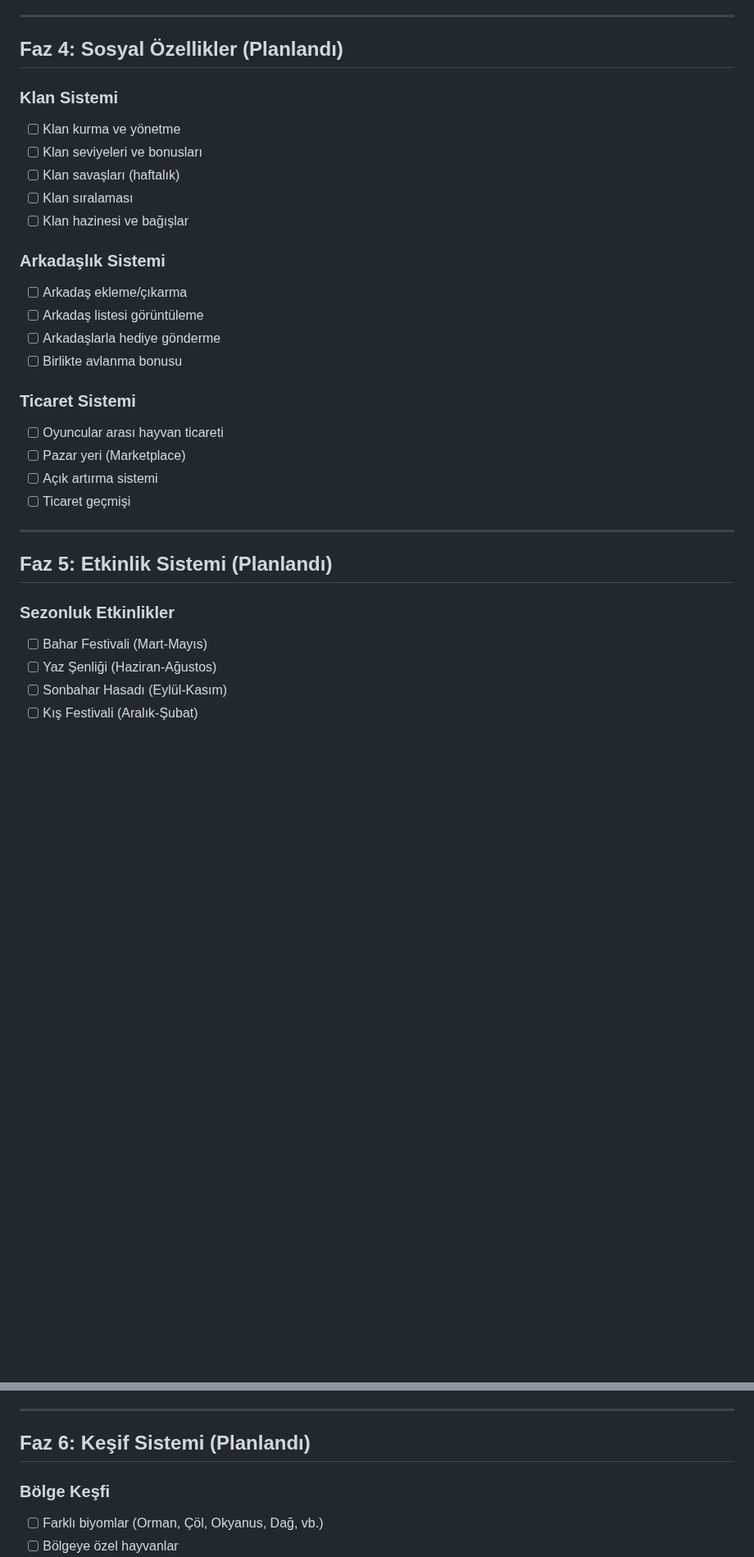
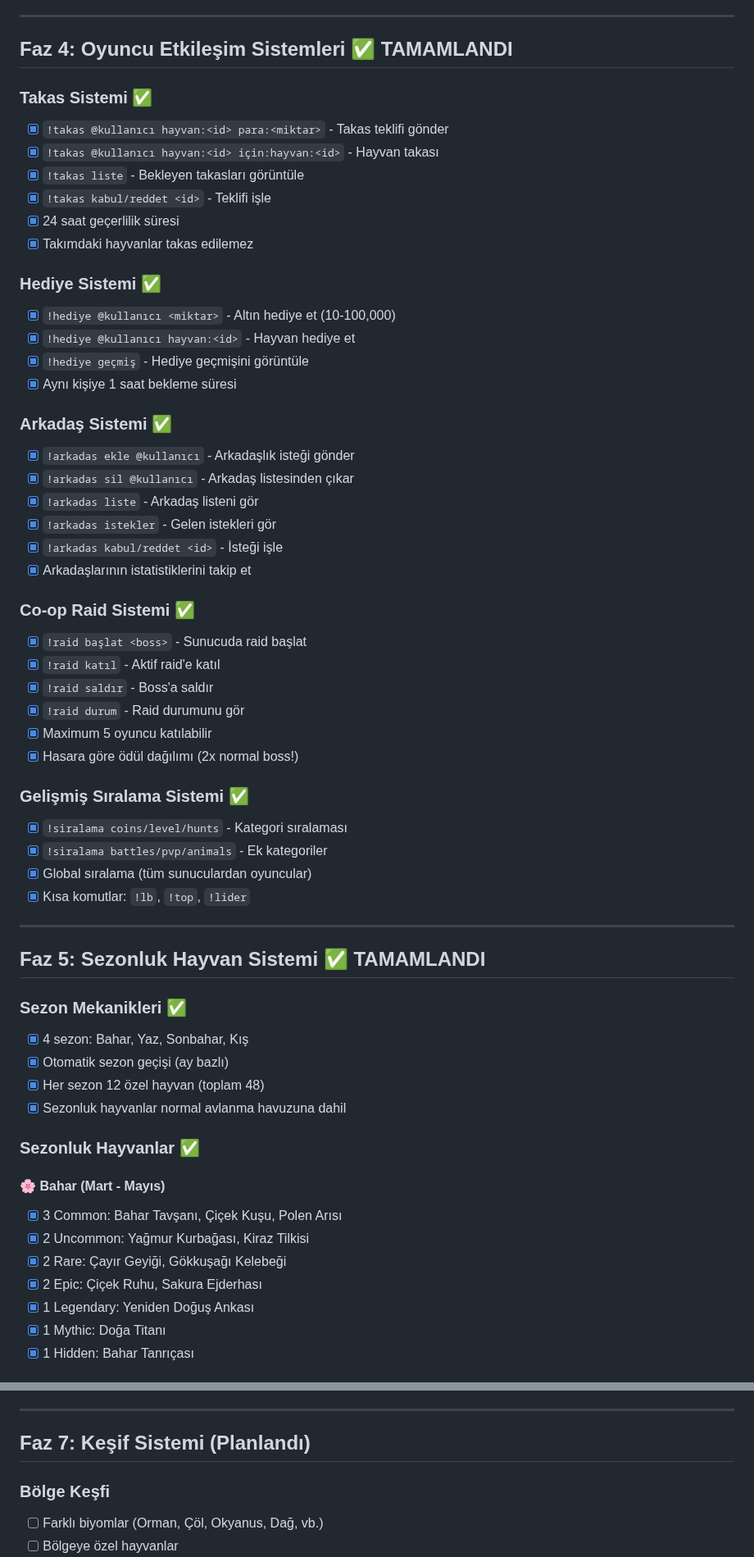
Before and after one commit to fatihcvs/publishbot, a Markdown page: lethe-game-roadmap.md, 2 parts joined by grey strips. Shown at 82% size. Drawn GitHub-style; blank space fills up the shorter version.

```diff
--- a/lethe-game-roadmap.md
+++ b/lethe-game-roadmap.md
@@ -88,33 +88,62 @@ Bu belge, Lethe Game'in gelecekteki özelliklerini ve geliştirme planını içe
 
 ---
 
-## Faz 4: Sosyal Özellikler (Planlandı)
+## Faz 4: Oyuncu Etkileşim Sistemleri ✅ TAMAMLANDI
 
-### Klan Sistemi
-- [ ] Klan kurma ve yönetme
-- [ ] Klan seviyeleri ve bonusları
-- [ ] Klan savaşları (haftalık)
-- [ ] Klan sıralaması
-- [ ] Klan hazinesi ve bağışlar
+### Takas Sistemi ✅
+- [x] `!takas @kullanıcı hayvan:<id> para:<miktar>` - Takas teklifi gönder
+- [x] `!takas @kullanıcı hayvan:<id> için:hayvan:<id>` - Hayvan takası
+- [x] `!takas liste` - Bekleyen takasları görüntüle
+- [x] `!takas kabul/reddet <id>` - Teklifi işle
+- [x] 24 saat geçerlilik süresi
+- [x] Takımdaki hayvanlar takas edilemez
 
-### Arkadaşlık Sistemi
-- [ ] Arkadaş ekleme/çıkarma
-- [ ] Arkadaş listesi görüntüleme
-- [ ] Arkadaşlarla hediye gönderme
-- [ ] Birlikte avlanma bonusu
+### Hediye Sistemi ✅
+- [x] `!hediye @kullanıcı <miktar>` - Altın hediye et (10-100,000)
+- [x] `!hediye @kullanıcı hayvan:<id>` - Hayvan hediye et
+- [x] `!hediye geçmiş` - Hediye geçmişini görüntüle
+- [x] Aynı kişiye 1 saat bekleme süresi
 
-### Ticaret Sistemi
-- [ ] Oyuncular arası hayvan ticareti
-- [ ] Pazar yeri (Marketplace)
-- [ ] Açık artırma sistemi
-- [ ] Ticaret geçmişi
+### Arkadaş Sistemi ✅
+- [x] `!arkadas ekle @kullanıcı` - Arkadaşlık isteği gönder
+- [x] `!arkadas sil @kullanıcı` - Arkadaş listesinden çıkar
+- [x] `!arkadas liste` - Arkadaş listeni gör
+- [x] `!arkadas istekler` - Gelen istekleri gör
+- [x] `!arkadas kabul/reddet <id>` - İsteği işle
+- [x] Arkadaşlarının istatistiklerini takip et
+
+### Co-op Raid Sistemi ✅
+- [x] `!raid başlat <boss>` - Sunucuda raid başlat
+- [x] `!raid katıl` - Aktif raid'e katıl
+- [x] `!raid saldır` - Boss'a saldır
+- [x] `!raid durum` - Raid durumunu gör
+- [x] Maximum 5 oyuncu katılabilir
+- [x] Hasara göre ödül dağılımı (2x normal boss!)
+
+### Gelişmiş Sıralama Sistemi ✅
+- [x] `!siralama coins/level/hunts` - Kategori sıralaması
+- [x] `!siralama battles/pvp/animals` - Ek kategoriler
+- [x] Global sıralama (tüm sunuculardan oyuncular)
+- [x] Kısa komutlar: `!lb`, `!top`, `!lider`
 
 ---
 
-## Faz 5: Etkinlik Sistemi (Planlandı)
+## Faz 5: Sezonluk Hayvan Sistemi ✅ TAMAMLANDI
 
-### Sezonluk Etkinlikler
-- [ ] Bahar Festivali (Mart-Mayıs)
-- [ ] Yaz Şenliği (Haziran-Ağustos)
-- [ ] Sonbahar Hasadı (Eylül-Kasım)
-- [ ] Kış Festivali (Aralık-Şubat)
+### Sezon Mekanikleri ✅
+- [x] 4 sezon: Bahar, Yaz, Sonbahar, Kış
+- [x] Otomatik sezon geçişi (ay bazlı)
+- [x] Her sezon 12 özel hayvan (toplam 48)
+- [x] Sezonluk hayvanlar normal avlanma havuzuna dahil
+
+### Sezonluk Hayvanlar ✅
+
+#### 🌸 Bahar (Mart - Mayıs)
+- [x] 3 Common: Bahar Tavşanı, Çiçek Kuşu, Polen Arısı
+- [x] 2 Uncommon: Yağmur Kurbağası, Kiraz Tilkisi
+- [x] 2 Rare: Çayır Geyiği, Gökkuşağı Kelebeği
+- [x] 2 Epic: Çiçek Ruhu, Sakura Ejderhası
+- [x] 1 Legendary: Yeniden Doğuş Ankası
+- [x] 1 Mythic: Doğa Titanı
+- [x] 1 Hidden: Bahar Tanrıçası
+
@@ -133,7 +198,7 @@ Bu belge, Lethe Game'in gelecekteki özelliklerini ve geliştirme planını içe
 
 ---
 
-## Faz 6: Keşif Sistemi (Planlandı)
+## Faz 7: Keşif Sistemi (Planlandı)
 
 ### Bölge Keşfi
 - [ ] Farklı biyomlar (Orman, Çöl, Okyanus, Dağ, vb.)
```
Also changed, not shown: other parts of lethe-game-roadmap.md (+71 -11 lines).
